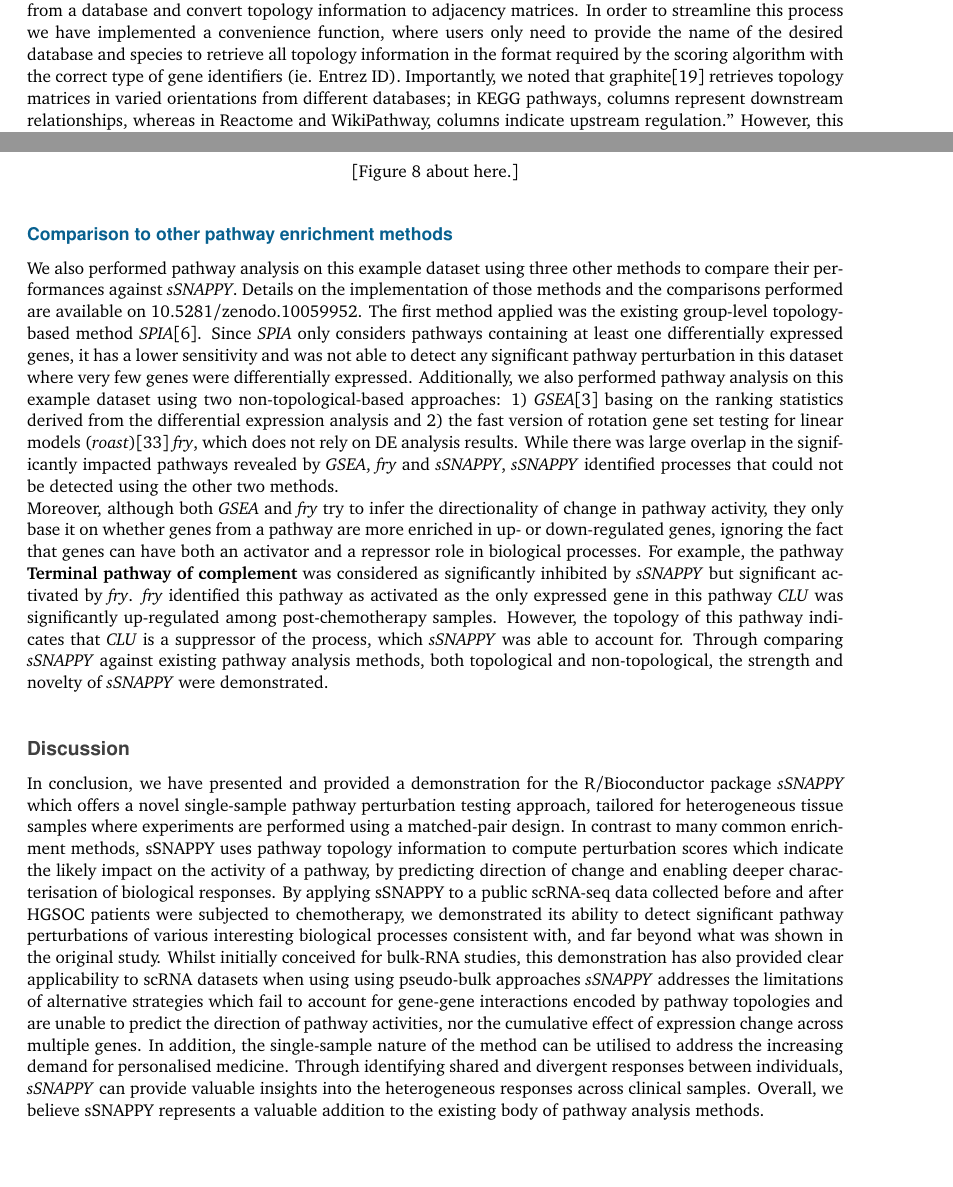
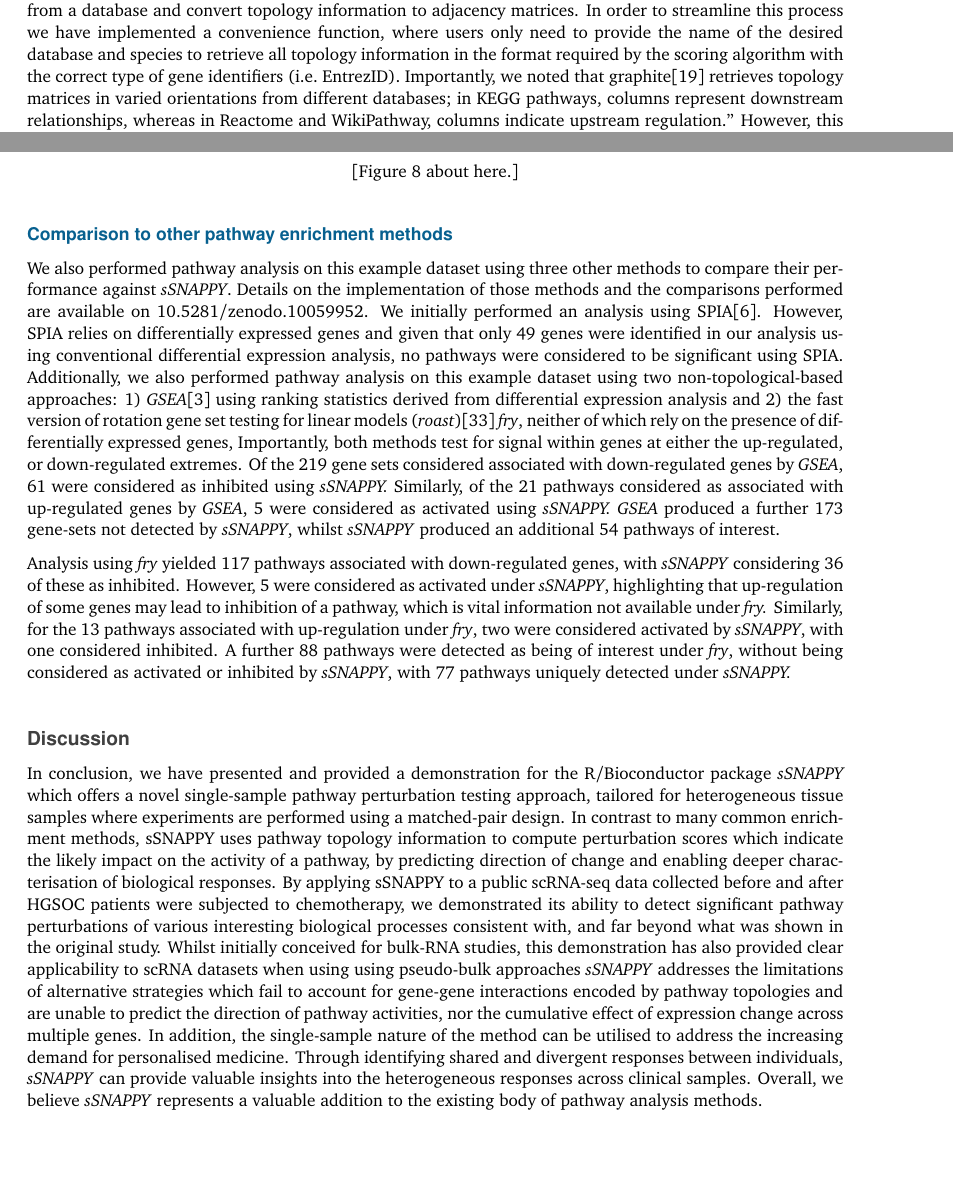
Before and after one commit to Wenjun-Liu/F1000_sSNAPPY_manuscript, a LaTeX paper (sSNAPPY_paper.tex): two parts of pages 3 and 12 of 26, joined at a grey line, cut so that both start at the same text. Compiled offline with pdfLaTeX.

Commit message:
Mods to last section + spell check

```diff
--- a/sSNAPPY_paper.tex
+++ b/sSNAPPY_paper.tex
@@ -231,7 +231,7 @@ Apart from assessing whether a pathway's activity changed significantly within a
 The single-sample nature of \emph{sSNAPPY}'s pathway perturbation scores is particularly helpful for datasets with complex experimental designs or known confounding factors as these can also be incorporated into the final regression models.
 
 The Bioconductor package graphite\citep{Sales2012} provides functions that can be used to retrieve pathway topologies from a database and convert topology information to adjacency matrices.
-In order to streamline this process we have implemented a convenience function, where users only need to provide the name of the desired database and species to retrieve all topology information in the format required by the scoring algorithm with the correct type of gene identifiers (ie. Entrez ID).
+In order to streamline this process we have implemented a convenience function, where users only need to provide the name of the desired database and species to retrieve all topology information in the format required by the scoring algorithm with the correct type of gene identifiers (i.e.~EntrezID).
 Importantly, we noted that graphite\citep{Sales2012} retrieves topology matrices in varied orientations from different databases; in KEGG pathways, columns represent downstream relationships, whereas in Reactome and WikiPathway, columns indicate upstream regulation.''
 However, this discrepancy is not taken account of in the \texttt{runSPIA} function of graphite.
 We resolve the issue by transposing the topology matrices retrieved from the Reactome and WikiPathway as part of our convenience function.
@@ -878,17 +878,20 @@ Not only can sSNAPPY predict directional pathway perturbations, but it also enab
 \hypertarget{comparison-to-other-pathway-enrichment-methods}{%
 \subsection{Comparison to other pathway enrichment methods}\label{comparison-to-other-pathway-enrichment-methods}}
 
-We also performed pathway analysis on this example dataset using three other methods to compare their performances against \emph{sSNAPPY}.
+We also performed pathway analysis on this example dataset using three other methods to compare their performance against \emph{sSNAPPY}.
 Details on the implementation of those methods and the comparisons performed are available on \href{https://zenodo.org/doi/10.5281/zenodo.10059951}{10.5281/zenodo.10059952}.
-The first method applied was the existing group-level topology-based method \emph{SPIA}\citep{Tarca2009}.
-Since \emph{SPIA} only considers pathways containing at least one differentially expressed genes, it has a lower sensitivity and was not able to detect any significant pathway perturbation in this dataset where very few genes were differentially expressed.
-Additionally, we also performed pathway analysis on this example dataset using two non-topological-based approaches: 1) \emph{GSEA}\citep{Subramanian2005-lx} basing on the ranking statistics derived from the differential expression analysis and 2) the fast version of rotation gene set testing for linear models (\emph{roast})\citep{wu2010roast} \emph{fry}, which does not rely on DE analysis results.
-While there was large overlap in the significantly impacted pathways revealed by \emph{GSEA}, \emph{fry} and \emph{sSNAPPY}, \emph{sSNAPPY} identified processes that could not be detected using the other two methods.\\
-Moreover, although both \emph{GSEA} and \emph{fry} try to infer the directionality of change in pathway activity, they only base it on whether genes from a pathway are more enriched in up- or down-regulated genes, ignoring the fact that genes can have both an activator and a repressor role in biological processes.
-For example, the pathway \textbf{Terminal pathway of complement} was considered as significantly inhibited by \emph{sSNAPPY} but significant activated by \emph{fry}.
-\emph{fry} identified this pathway as activated as the only expressed gene in this pathway \emph{CLU} was significantly up-regulated among post-chemotherapy samples.
-However, the topology of this pathway indicates that \emph{CLU} is a suppressor of the process, which \emph{sSNAPPY} was able to account for.
-Through comparing \emph{sSNAPPY} against existing pathway analysis methods, both topological and non-topological, the strength and novelty of \emph{sSNAPPY} were demonstrated.
+We initially performed an analysis using SPIA\citep{Tarca2009}.
+However, SPIA relies on differentially expressed genes and given that only 49 genes were identified in our analysis using conventional differential expression analysis, no pathways were considered to be significant using SPIA.
+Additionally, we also performed pathway analysis on this example dataset using two non-topological-based approaches: 1) \emph{GSEA}\citep{Subramanian2005-lx} using ranking statistics derived from differential expression analysis and 2) the fast version of rotation gene set testing for linear models (\emph{roast})\citep{wu2010roast} \emph{fry}, neither of which rely on the presence of differentially expressed genes,
+Importantly, both methods test for signal within genes at either the up-regulated, or down-regulated extremes.
+Of the 219 gene sets considered associated with down-regulated genes by \emph{GSEA}, 61 were considered as inhibited using \emph{sSNAPPY.}
+Similarly, of the 21 pathways considered as associated with up-regulated genes by \emph{GSEA}, 5 were considered as activated using \emph{sSNAPPY.}
+\emph{GSEA} produced a further 173 gene-sets not detected by \emph{sSNAPPY}, whilst \emph{sSNAPPY} produced an additional 54 pathways of interest.
+
+Analysis using \emph{fry} yielded 117 pathways associated with down-regulated genes, with \emph{sSNAPPY} considering 36 of these as inhibited.
+However, 5 were considered as activated under \emph{sSNAPPY}, highlighting that up-regulation of some genes may lead to inhibition of a pathway, which is vital information not available under \emph{fry.}
+Similarly, for the 13 pathways associated with up-regulation under \emph{fry}, two were considered activated by \emph{sSNAPPY}, with one considered inhibited.
+A further 88 pathways were detected as being of interest under \emph{fry}, without being considered as activated or inhibited by \emph{sSNAPPY}, with 77 pathways uniquely detected under \emph{sSNAPPY.}
 
 \hypertarget{discussion}{%
 \section{Discussion}\label{discussion}}
@@ -900,7 +903,7 @@ Whilst initially conceived for bulk-RNA studies, this demonstration has also pro
 \emph{sSNAPPY} addresses the limitations of alternative strategies which fail to account for gene-gene interactions encoded by pathway topologies and are unable to predict the direction of pathway activities, nor the cumulative effect of expression change across multiple genes.
 In addition, the single-sample nature of the method can be utilised to address the increasing demand for personalised medicine.
 Through identifying shared and divergent responses between individuals, \emph{sSNAPPY} can provide valuable insights into the heterogeneous responses across clinical samples.
-Overall, we believe sSNAPPY represents a valuable addition to the existing body of pathway analysis methods.
+Overall, we believe \emph{sSNAPPY} represents a valuable addition to the existing body of pathway analysis methods.
 
 \hypertarget{data-availability}{%
 \section{Data availability}\label{data-availability}}
```
Also changed, not shown: sSNAPPY_paper.pdf, sSNAPPY_paper_files/figure-latex/Figure3-1.pdf, sSNAPPY_paper_files/figure-latex/Figure4-1.pdf, sSNAPPY_paper_files/figure-latex/Figure5-1.pdf, sSNAPPY_paper_files/figure-latex/Figure6-1.pdf, sSNAPPY_paper_files/figure-latex/Figure7-1.pdf, sSNAPPY_paper_files/figure-latex/Figure8-1.pdf, sSNAPPY_paper.tex (16 more changed lines), 1 other file.
